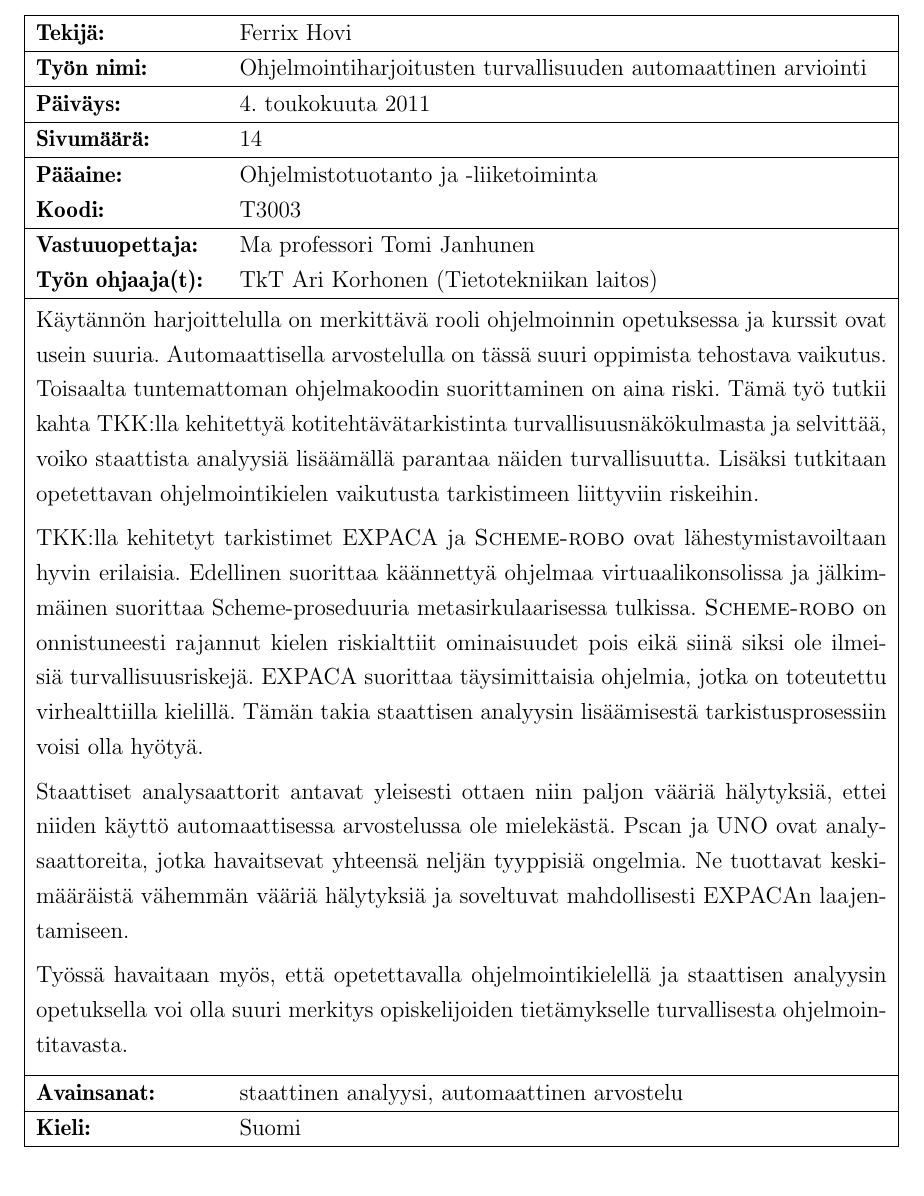
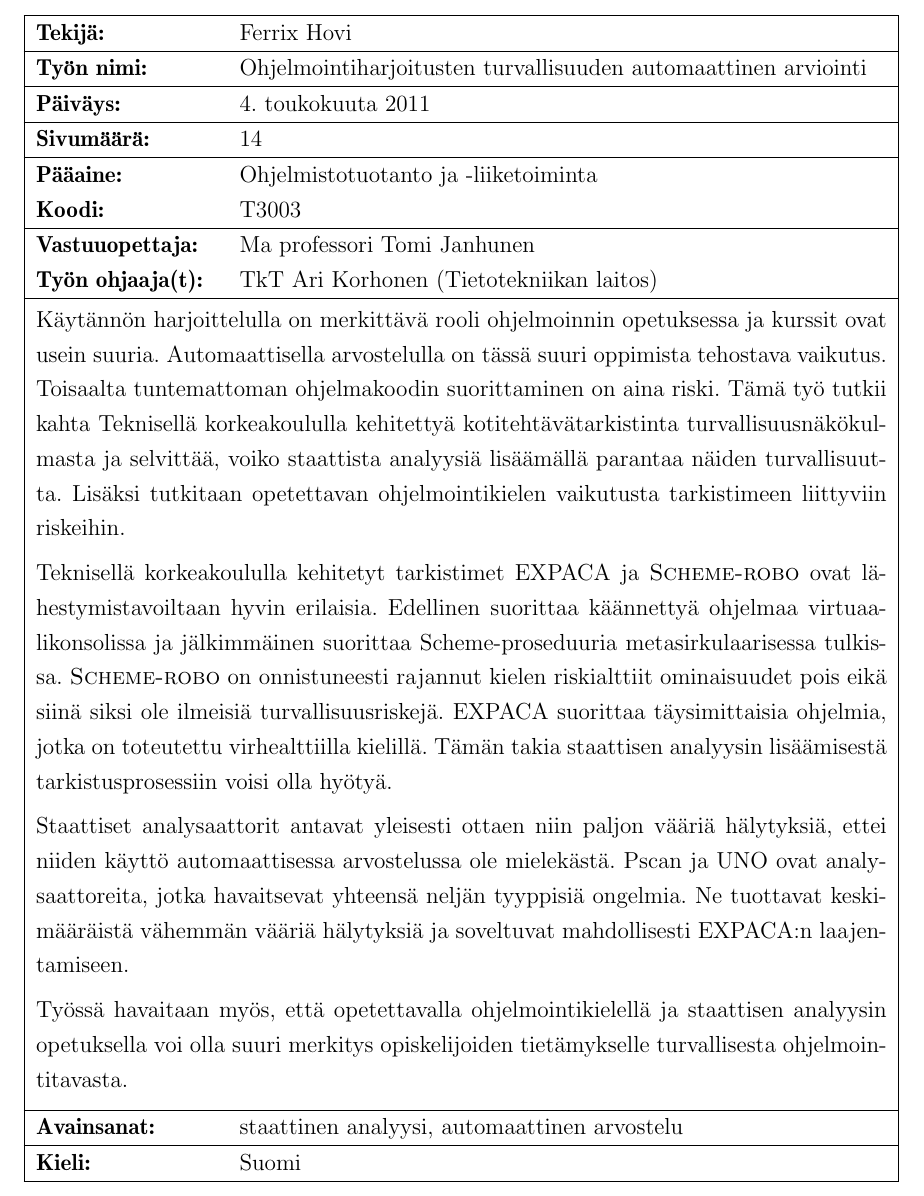
Before and after one commit to ferrix/bachelor, a LaTeX document (src/main.tex, which reads src/luku_abstraktit.tex): part of page 2 of 16, cut so that both start at the same text. Compiled offline with pdfLaTeX.

Commit message:
Abstract final

```diff
--- a/src/luku_abstraktit.tex
+++ b/src/luku_abstraktit.tex
@@ -9,24 +9,26 @@
 Käytännön harjoittelulla on merkittävä rooli ohjelmoinnin opetuksessa ja
 kurssit ovat usein suuria. Automaattisella arvostelulla on tässä suuri
 oppimista tehostava vaikutus. Toisaalta tuntemattoman ohjelmakoodin
-suorittaminen on aina riski. Tämä työ tutkii kahta TKK:lla kehitettyä
-kotitehtävätarkistinta turvallisuusnäkökulmasta ja selvittää, voiko staattista
-analyysiä lisäämällä parantaa näiden turvallisuutta. Lisäksi tutkitaan
-opetettavan ohjelmointikielen vaikutusta tarkistimeen liittyviin riskeihin.
+suorittaminen on aina riski. Tämä työ tutkii kahta Teknisellä korkeakoululla
+kehitettyä kotitehtävätarkistinta turvallisuusnäkökulmasta ja selvittää, voiko
+staattista analyysiä lisäämällä parantaa näiden turvallisuutta. Lisäksi
+tutkitaan opetettavan ohjelmointikielen vaikutusta tarkistimeen liittyviin
+riskeihin.
 
-TKK:lla kehitetyt tarkistimet EXPACA ja {\scmrobo} ovat lähestymistavoiltaan
-hyvin erilaisia. Edellinen suorittaa käännettyä ohjelmaa virtuaalikonsolissa
-ja jälkimmäinen suorittaa Scheme-proseduuria metasirkulaarisessa tulkissa.
-{\scmrobo} on onnistuneesti rajannut kielen riskialttiit ominaisuudet pois
-eikä siinä siksi ole ilmeisiä turvallisuusriskejä. EXPACA suorittaa
-täysimittaisia ohjelmia, jotka on toteutettu virhealttiilla kielillä. Tämän
-takia staattisen analyysin lisäämisestä tarkistusprosessiin voisi olla hyötyä.
+Teknisellä korkeakoululla kehitetyt tarkistimet EXPACA ja {\scmrobo} ovat
+lähestymistavoiltaan hyvin erilaisia. Edellinen suorittaa käännettyä ohjelmaa
+virtuaalikonsolissa ja jälkimmäinen suorittaa Scheme-proseduuria
+metasirkulaarisessa tulkissa. {\scmrobo} on onnistuneesti rajannut kielen
+riskialttiit ominaisuudet pois eikä siinä siksi ole ilmeisiä
+turvallisuusriskejä. EXPACA suorittaa täysimittaisia ohjelmia, jotka on
+toteutettu virhealttiilla kielillä. Tämän takia staattisen analyysin
+lisäämisestä tarkistusprosessiin voisi olla hyötyä.
 
 Staattiset analysaattorit antavat yleisesti ottaen niin paljon vääriä
 hälytyksiä, ettei niiden käyttö automaattisessa arvostelussa ole mielekästä.
 Pscan ja UNO ovat analysaattoreita, jotka havaitsevat yhteensä neljän tyyppisiä
 ongelmia. Ne tuottavat keskimääräistä vähemmän vääriä hälytyksiä ja soveltuvat
-mahdollisesti EXPACAn laajentamiseen.
+mahdollisesti EXPACA:n laajentamiseen.
 
 Työssä havaitaan myös, että opetettavalla ohjelmointikielellä ja staattisen
 analyysin opetuksella voi olla suuri merkitys opiskelijoiden tietämykselle
```
